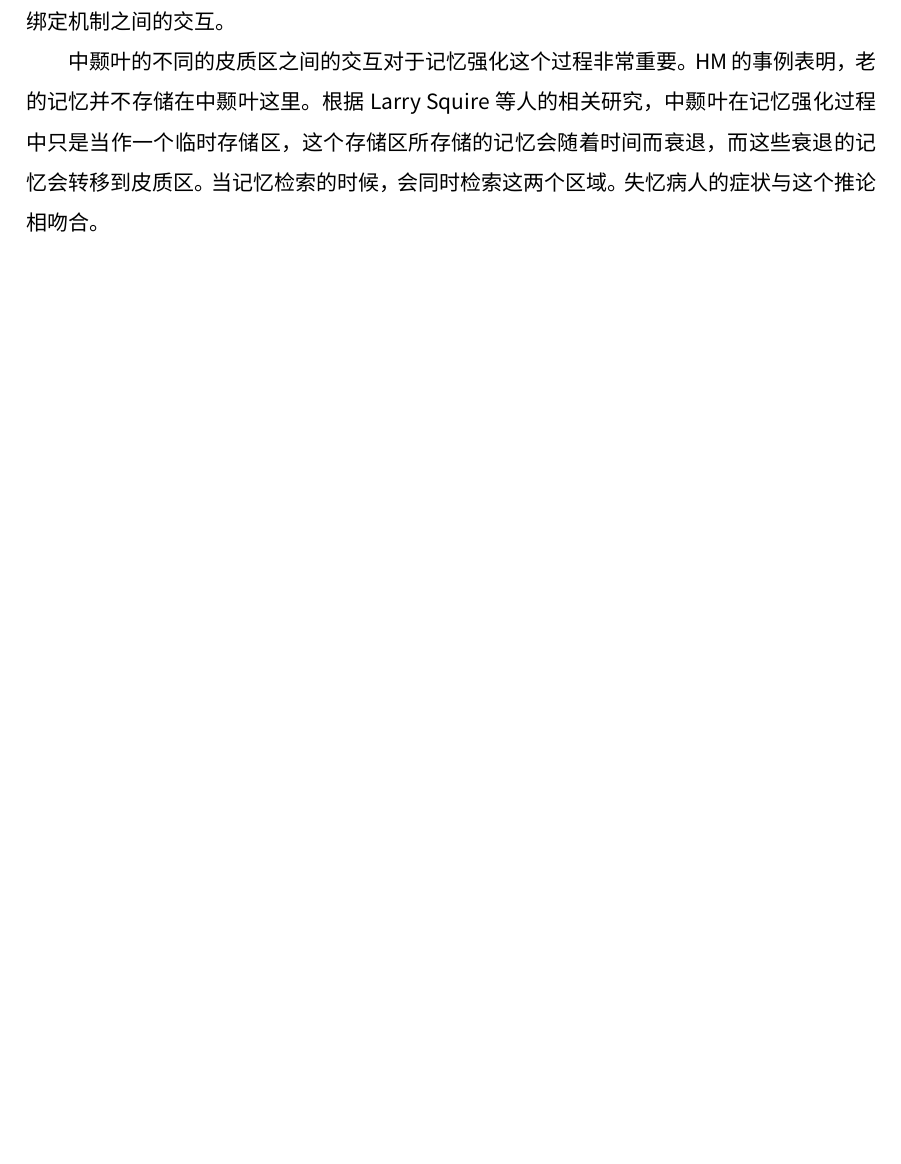
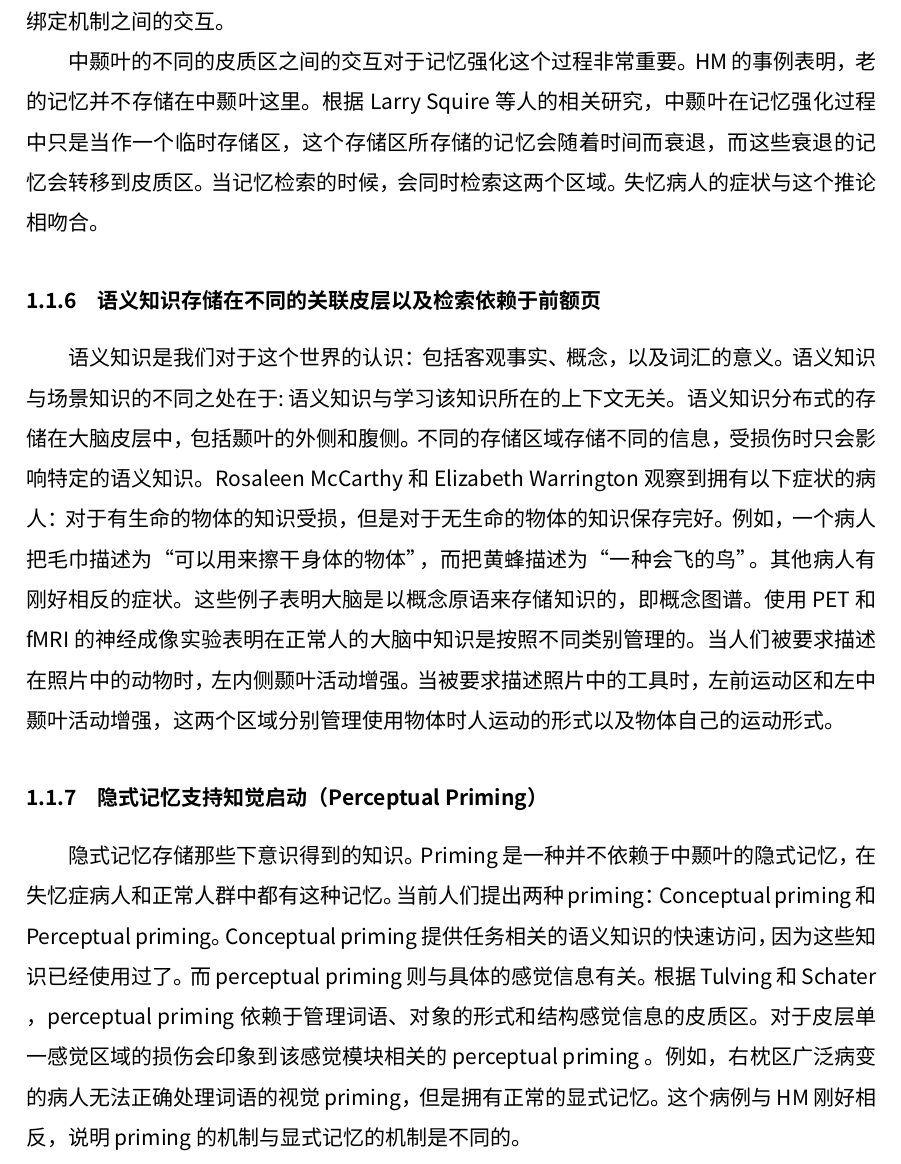
Before and after one commit to huangfeidian/Memory, a LaTeX document (Memory.tex): part of page 4 of 4, cut so that both start at the same text, the shorter picture padded with empty space. Compiled offline with XeLaTeX; a missing font is replaced by an installed copy or a similar font.

Commit message:
增加了priming 部分 虽然我不懂

```diff
--- a/Memory.tex
+++ b/Memory.tex
@@ -62,5 +62,11 @@ HM的重要性在于，他的功能损伤是证明记忆与中间颞叶(包括
 \par
 中颞叶的不同的皮质区之间的交互对于记忆强化这个过程非常重要。HM的事例表明，老的记忆并不存储在中颞叶这里。根据Larry Squire等人的相关研究，中颞叶在记忆强化过程中只是当作一个临时存储区，这个存储区所存储的记忆会随着时间而衰退，而这些衰退的记忆会转移到皮质区。当记忆检索的时候，会同时检索这两个区域。失忆病人的症状与这个推论相吻合。
 \par
+\subsubsection{语义知识存储在不同的关联皮层以及检索依赖于前额页}
+语义知识是我们对于这个世界的认识：包括客观事实、概念，以及词汇的意义。语义知识与场景知识的不同之处在于:语义知识与学习该知识所在的上下文无关。语义知识分布式的存储在大脑皮层中，包括颞叶的外侧和腹侧。不同的存储区域存储不同的信息，受损伤时只会影响特定的语义知识。Rosaleen McCarthy和Elizabeth Warrington 观察到拥有以下症状的病人：对于有生命的物体的知识受损，但是对于无生命的物体的知识保存完好。例如，一个病人把毛巾描述为“可以用来擦干身体的物体”，而把黄蜂描述为“一种会飞的鸟”。其他病人有刚好相反的症状。这些例子表明大脑是以概念原语来存储知识的，即 概念图谱。使用PET和fMRI的神经成像实验表明在正常人的大脑中知识是按照不同类别管理的。当人们被要求描述在照片中的动物时，左内侧颞叶活动增强。当被要求描述照片中的工具时，左前运动区和左中颞叶活动增强，这两个区域分别管理
+使用物体时人运动的形式以及物体自己的运动形式。
+\subsubsection{隐式记忆支持知觉启动（Perceptual Priming）}
+隐式记忆存储那些下意识得到的知识。Priming是一种并不依赖于中颞叶的隐式记忆，在失忆症病人和正常人群中都有这种记忆。当前人们提出两种priming：\textit{Conceptual priming}和\textit{Perceptual priming}。Conceptual priming 提供任务相关的语义知识的快速访问，因为这些知识已经使用过了。而perceptual priming 则与具体的感觉信息有关。根据Tulving 和Schater ，perceptual priming 依赖于管理词语、对象的形式和结构感觉信息的皮质区。
+对于皮层单一感觉区域的损伤会印象到该感觉模块相关的perceptual priming 。例如，右枕区广泛病变的病人无法正确处理词语的视觉priming，但是拥有正常的显式记忆。这个病例与HM刚好相反，说明priming的机制与显式记忆的机制是不同的。
 
 \end{document}
```
